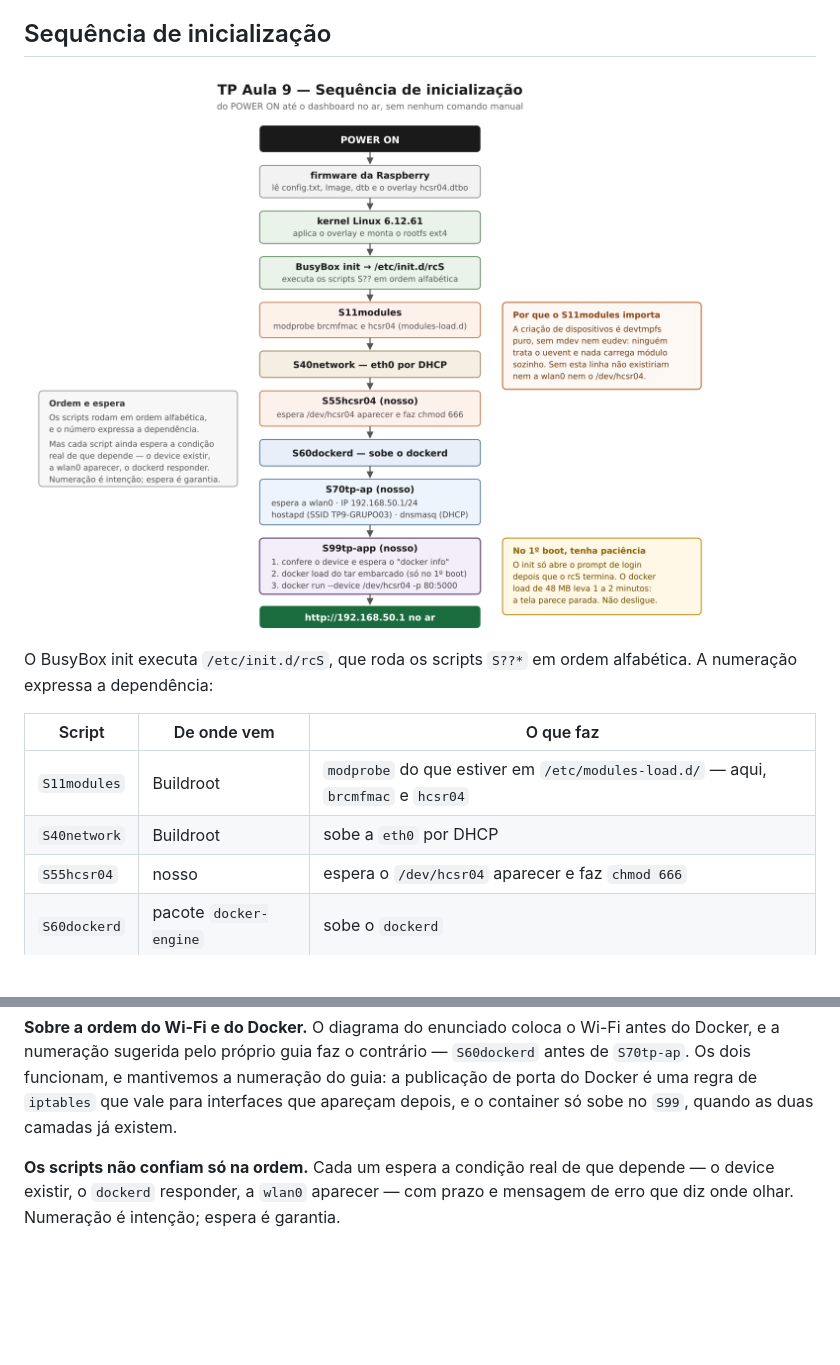
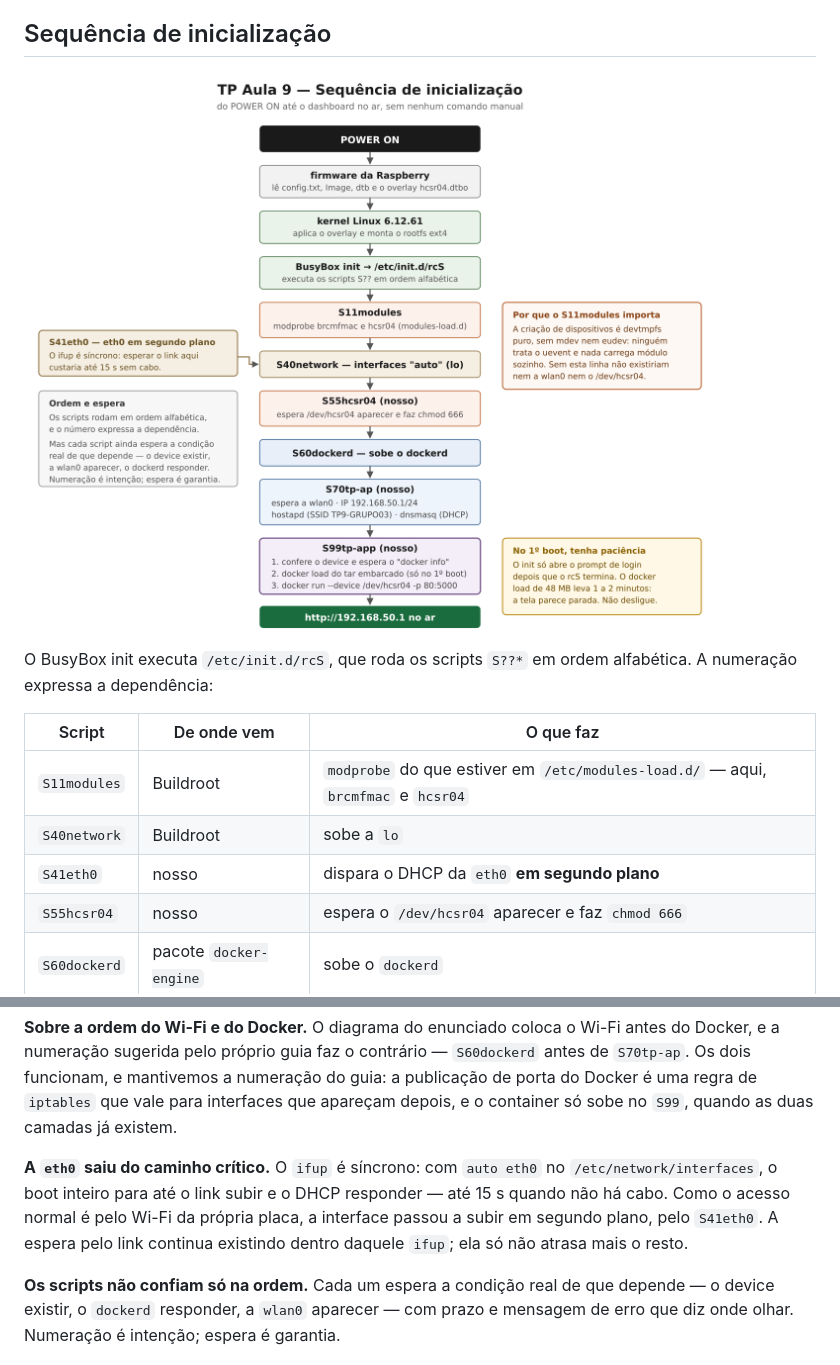
Before and after one commit to phbnascimento/tp8-rpi4, a Markdown page: docs/arquitetura.md, 2 parts joined by grey strips. Rendered like a GitHub page; pictures changed too: docs/imagens/boot.png; blank space fills up the shorter version.

Commit message:
perf: tira a eth0 do caminho crítico e afina as esperas do init
Com "auto eth0", o S40network segura o boot inteiro até o link subir e o
DHCP responder, até 15 s do wait-delay quando não há cabo. No TP9, o
acesso normal é pelo Wi-Fi da própria placa, então a eth0 saiu do "auto"
e sobe pelo S41eth0, em segundo plano. O wait-delay continua valendo,
só não atrasa mais o resto.

Co-Authored-By: Vinícius Regis <340268278+ViniciusMorRegis@users.noreply.github.com>
Co-Authored-By: Pedro Cretella <142678211+PhCretzs@users.noreply.github.com>
Co-Authored-By: Rafael Lima <120580036+Rafael25lima@users.noreply.github.com>

```diff
--- a/docs/arquitetura.md
+++ b/docs/arquitetura.md
@@ -63,7 +63,8 @@ numeração expressa a dependência:
 | Script | De onde vem | O que faz |
 |---|---|---|
 | `S11modules` | Buildroot | `modprobe` do que estiver em `/etc/modules-load.d/` — aqui, `brcmfmac` e `hcsr04` |
-| `S40network` | Buildroot | sobe a `eth0` por DHCP |
+| `S40network` | Buildroot | sobe a `lo` |
+| `S41eth0` | nosso | dispara o DHCP da `eth0` **em segundo plano** |
 | `S55hcsr04` | nosso | espera o `/dev/hcsr04` aparecer e faz `chmod 666` |
 | `S60dockerd` | pacote `docker-engine` | sobe o `dockerd` |
 | `S70tp-ap` | nosso | `wlan0`, IP estático, `hostapd`, `dnsmasq` |
@@ -74,6 +75,12 @@ numeração sugerida pelo próprio guia faz o contrário — `S60dockerd` antes
 funcionam, e mantivemos a numeração do guia: a publicação de porta do Docker é uma regra de
 `iptables` que vale para interfaces que apareçam depois, e o container só sobe no `S99`, quando as
 duas camadas já existem.
+
+**A `eth0` saiu do caminho crítico.** O `ifup` é síncrono: com `auto eth0` no
+`/etc/network/interfaces`, o boot inteiro para até o link subir e o DHCP responder — até 15 s
+quando não há cabo. Como o acesso normal é pelo Wi-Fi da própria placa, a interface passou a subir
+em segundo plano, pelo `S41eth0`. A espera pelo link continua existindo dentro daquele `ifup`; ela
+só não atrasa mais o resto.
 
 **Os scripts não confiam só na ordem.** Cada um espera a condição real de que depende — o device
 existir, o `dockerd` responder, a `wlan0` aparecer — com prazo e mensagem de erro que diz onde
```
Also changed, not shown: docs/docker-web.md (+3 -2 lines), 9 other files.
